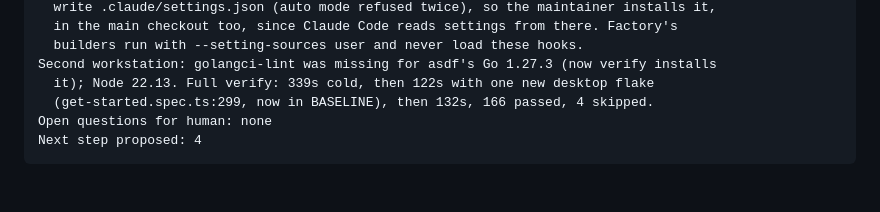
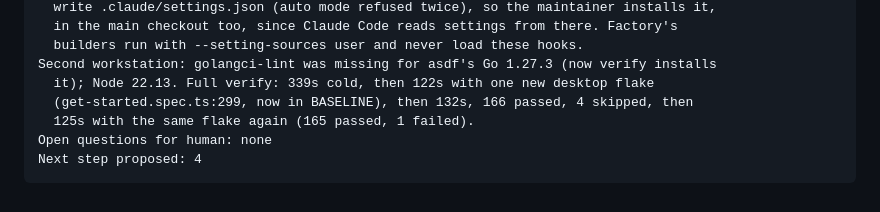
Before and after one commit to claptimes5/factory, a Markdown page: docs/factory/PROGRESS.md, the part around the change. Drawn GitHub-style.

Commit message:
The baseline counts get-started's desktop flake at 2 in 4 runs
It failed again on the final verify of this branch, with nothing under
web/ changed.

Co-Authored-By: Claude Opus 5.5 <noreply@anthropic.com>

````diff
--- a/docs/factory/PROGRESS.md
+++ b/docs/factory/PROGRESS.md
@@ -111,7 +111,8 @@ Decisions made: one stdlib Python script (no jq on the second workstation); prot
   builders run with --setting-sources user and never load these hooks.
 Second workstation: golangci-lint was missing for asdf's Go 1.27.3 (now verify installs
   it); Node 22.13. Full verify: 339s cold, then 122s with one new desktop flake
-  (get-started.spec.ts:299, now in BASELINE), then 132s, 166 passed, 4 skipped.
+  (get-started.spec.ts:299, now in BASELINE), then 132s, 166 passed, 4 skipped, then
+  125s with the same flake again (165 passed, 1 failed).
 Open questions for human: none
 Next step proposed: 4
 ```
````
Also changed, not shown: docs/factory/BASELINE.md (+1 -1 lines).
